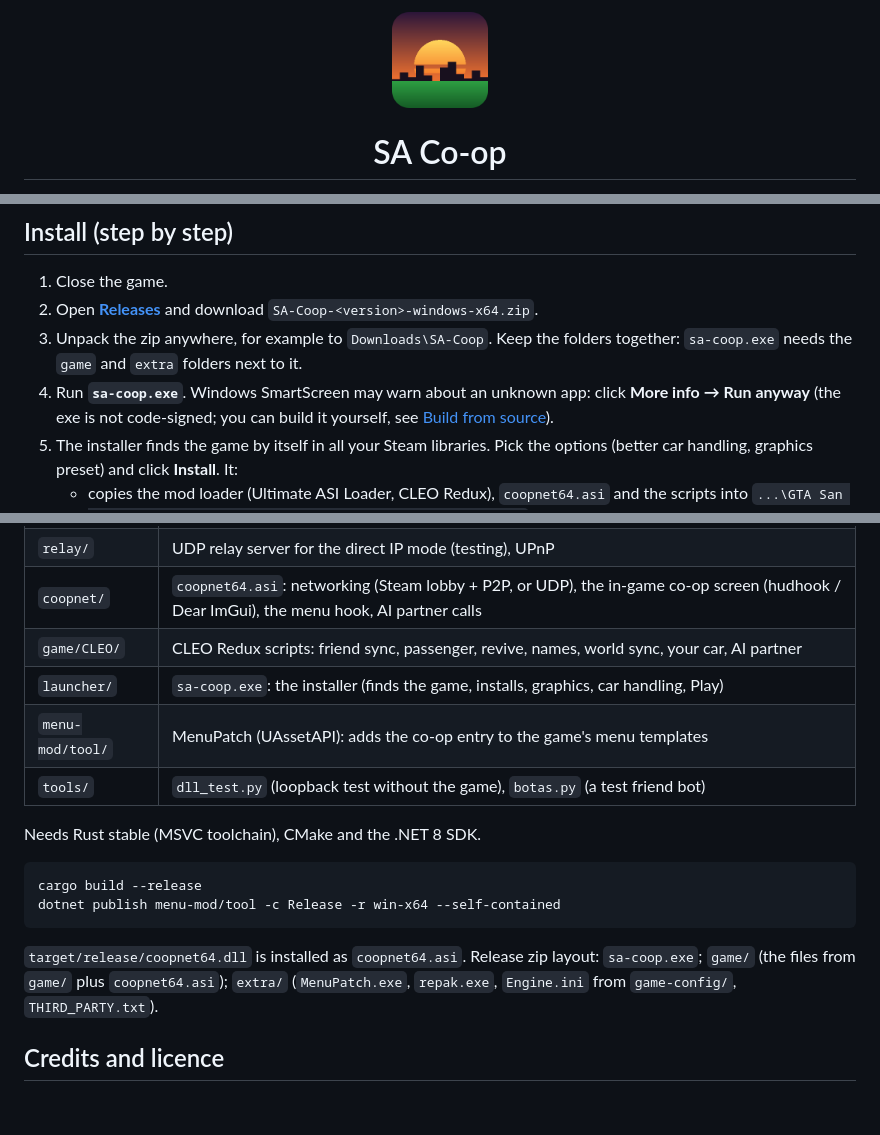
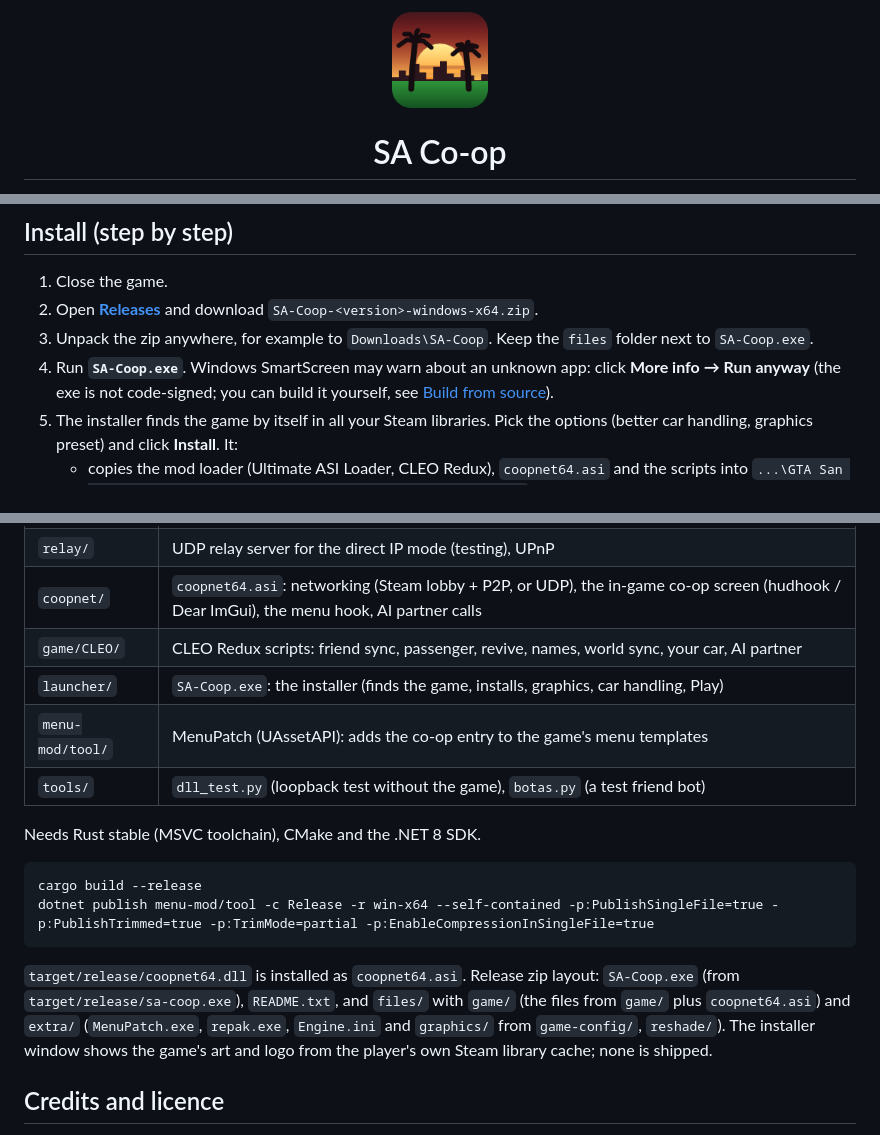
Before and after one commit to P1tak4s/sa-de-coop, a Markdown page: README.md, 3 parts joined by grey strips. GitHub-like rendering; pictures changed too: docs/icon.png; blank space fills up the shorter version.

Commit message:
Installer 0.4.0: launcher look with the game's Steam art, new icon, plain zip (SA-Coop.exe + files)

````diff
--- a/README.md
+++ b/README.md
@@ -104,9 +104,8 @@ No, only the Steam version of the Definitive Edition, build 1.0.113.49697469. Fo
 
 1. Close the game.
 2. Open [**Releases**](https://github.com/P1tak4s/sa-de-coop/releases) and download `SA-Coop-<version>-windows-x64.zip`.
-3. Unpack the zip anywhere, for example to `Downloads\SA-Coop`. Keep the folders together: `sa-coop.exe` needs the
-   `game` and `extra` folders next to it.
-4. Run **`sa-coop.exe`**. Windows SmartScreen may warn about an unknown app: click **More info → Run anyway**
+3. Unpack the zip anywhere, for example to `Downloads\SA-Coop`. Keep the `files` folder next to `SA-Coop.exe`.
+4. Run **`SA-Coop.exe`**. Windows SmartScreen may warn about an unknown app: click **More info → Run anyway**
    (the exe is not code-signed; you can build it yourself, see [Build from source](#build-from-source)).
 5. The installer finds the game by itself in all your Steam libraries. Pick the options (better car handling,
    graphics preset) and click **Install**. It:
@@ -216,7 +215,7 @@ Your saves stay where they are.
 | `relay/` | UDP relay server for the direct IP mode (testing), UPnP |
 | `coopnet/` | `coopnet64.asi`: networking (Steam lobby + P2P, or UDP), the in-game co-op screen (hudhook / Dear ImGui), the menu hook, AI partner calls |
 | `game/CLEO/` | CLEO Redux scripts: friend sync, passenger, revive, names, world sync, your car, AI partner |
-| `launcher/` | `sa-coop.exe`: the installer (finds the game, installs, graphics, car handling, Play) |
+| `launcher/` | `SA-Coop.exe`: the installer (finds the game, installs, graphics, car handling, Play) |
 | `menu-mod/tool/` | MenuPatch (UAssetAPI): adds the co-op entry to the game's menu templates |
 | `tools/` | `dll_test.py` (loopback test without the game), `botas.py` (a test friend bot) |
 
@@ -224,12 +223,13 @@ Needs Rust stable (MSVC toolchain), CMake and the .NET 8 SDK.
 
 ```
 cargo build --release
-dotnet publish menu-mod/tool -c Release -r win-x64 --self-contained
+dotnet publish menu-mod/tool -c Release -r win-x64 --self-contained -p:PublishSingleFile=true -p:PublishTrimmed=true -p:TrimMode=partial -p:EnableCompressionInSingleFile=true
 ```
 
-`target/release/coopnet64.dll` is installed as `coopnet64.asi`. Release zip layout: `sa-coop.exe`; `game/` (the
-files from `game/` plus `coopnet64.asi`); `extra/` (`MenuPatch.exe`, `repak.exe`, `Engine.ini` from `game-config/`,
-`THIRD_PARTY.txt`).
+`target/release/coopnet64.dll` is installed as `coopnet64.asi`. Release zip layout: `SA-Coop.exe` (from
+`target/release/sa-coop.exe`), `README.txt`, and `files/` with `game/` (the files from `game/` plus `coopnet64.asi`)
+and `extra/` (`MenuPatch.exe`, `repak.exe`, `Engine.ini` and `graphics/` from `game-config/`, `reshade/`).
+The installer window shows the game's art and logo from the player's own Steam library cache; none is shipped.
 
 ## Credits and licence
 
````
Also changed, not shown: other parts of README.md (+4 -4 lines), launcher/assets/icon256.png, 7 other files.
